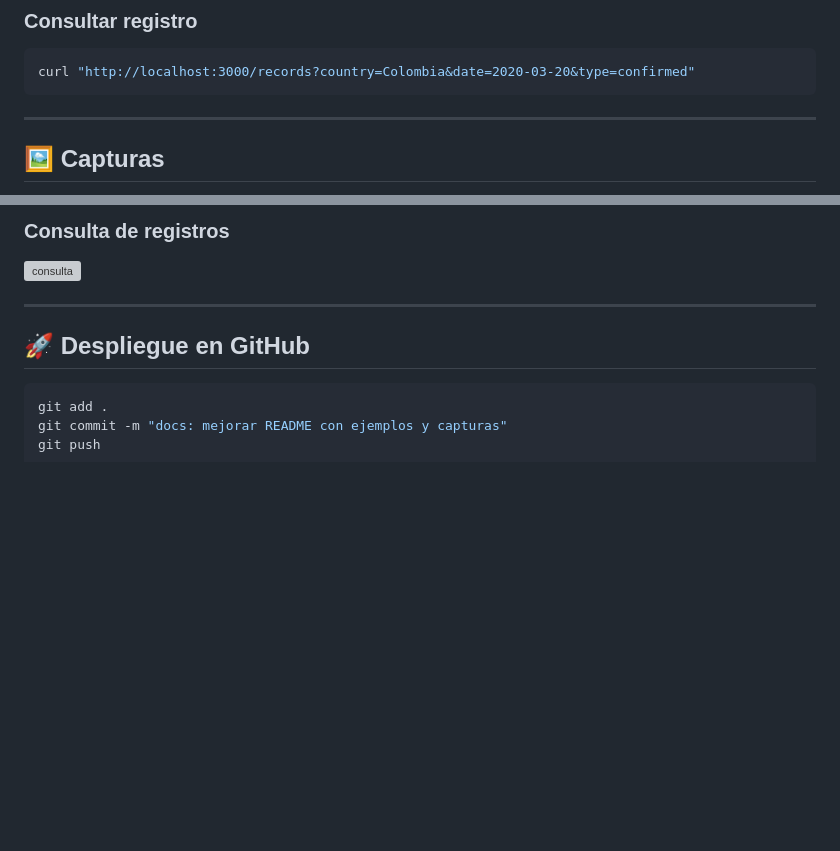
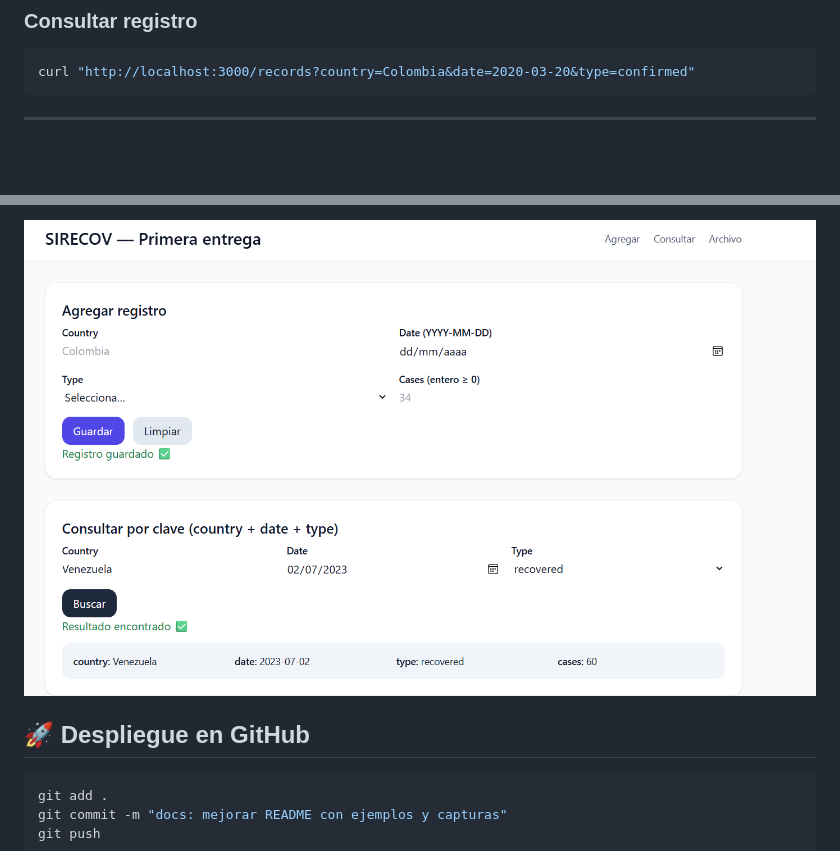
Before and after one commit to JuanC101195/SIRECOV, a Markdown page: README.md, 2 parts joined by grey strips. GitHub-like rendering; pictures changed too: docs/demo.png (added); blank space fills up the shorter version; grey boxes are pictures that could not be loaded.

Commit message:
docs: agregar captura demo al README

```diff
--- a/README.md
+++ b/README.md
@@ -85,5 +85,4 @@ curl "http://localhost:3000/records?country=Colombia&date=2020-03-20&type=confir
 
 ---
 
-## 🖼️ Capturas
 
@@ -92,8 +90,6 @@ curl "http://localhost:3000/records?country=Colombia&date=2020-03-20&type=confir
 
-### Consulta de registros
-![consulta](./docs/consulta.png)
+![demo](./docs/demo.png)
 
----
 
 ## 🚀 Despliegue en GitHub
 
```
Also changed, not shown: other parts of README.md (+1 -2 lines).
